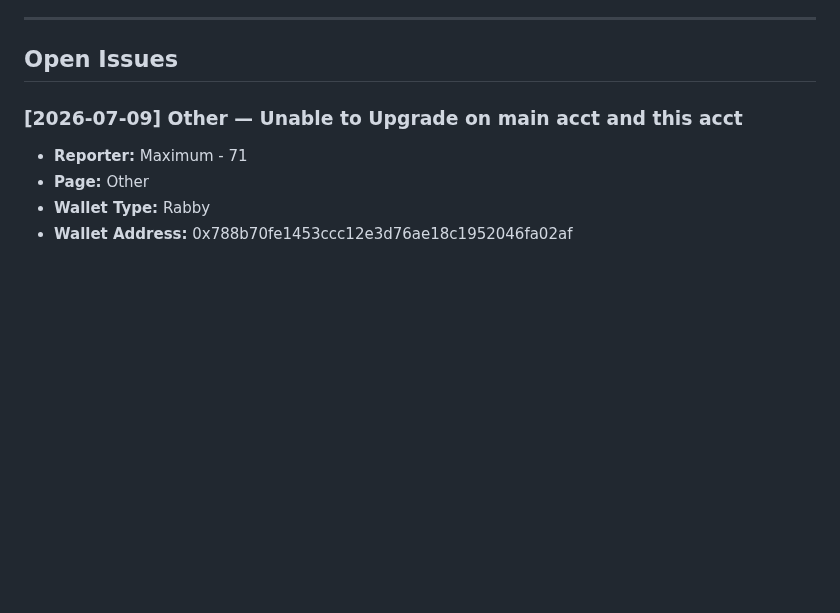
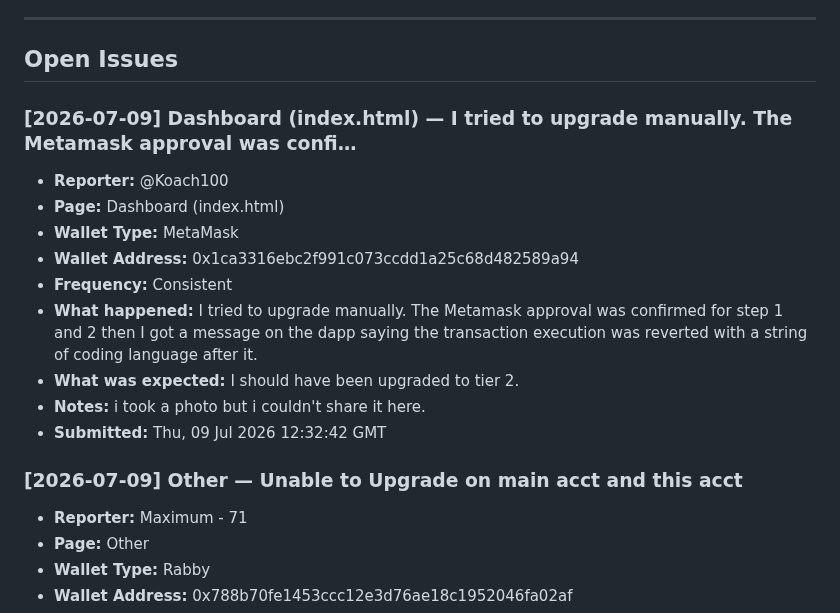
Before and after one commit to CryptoTechSXM/cryptonova-testnet-app, a Markdown page: BUGS.md, the part around the change. Rendered like a GitHub page; blank space fills up the shorter version.

Commit message:
bug-report(2026-07-09): Dashboard — new report

```diff
--- a/BUGS.md
+++ b/BUGS.md
@@ -6,6 +6,18 @@
 ---
 
 ## Open Issues
+
+### [2026-07-09] Dashboard (index.html) — I tried to upgrade manually. The Metamask approval was confi…
+- **Reporter:** @Koach100
+- **Page:** Dashboard (index.html)
+- **Wallet Type:** MetaMask
+- **Wallet Address:** 0x1ca3316ebc2f991c073ccdd1a25c68d482589a94
+- **Frequency:** Consistent
+- **What happened:** I tried to upgrade manually. The Metamask approval was confirmed for step 1 and 2 then I got a message on the dapp saying the transaction execution was reverted with a string of coding language after it.
+- **What was expected:** I should have been upgraded to tier 2.
+- **Notes:** i took a photo but i couldn't share it here.
+- **Submitted:** Thu, 09 Jul 2026 12:32:42 GMT
+
 
 ### [2026-07-09] Other — Unable to Upgrade on main acct and this acct
 - **Reporter:** Maximum - 71
```
